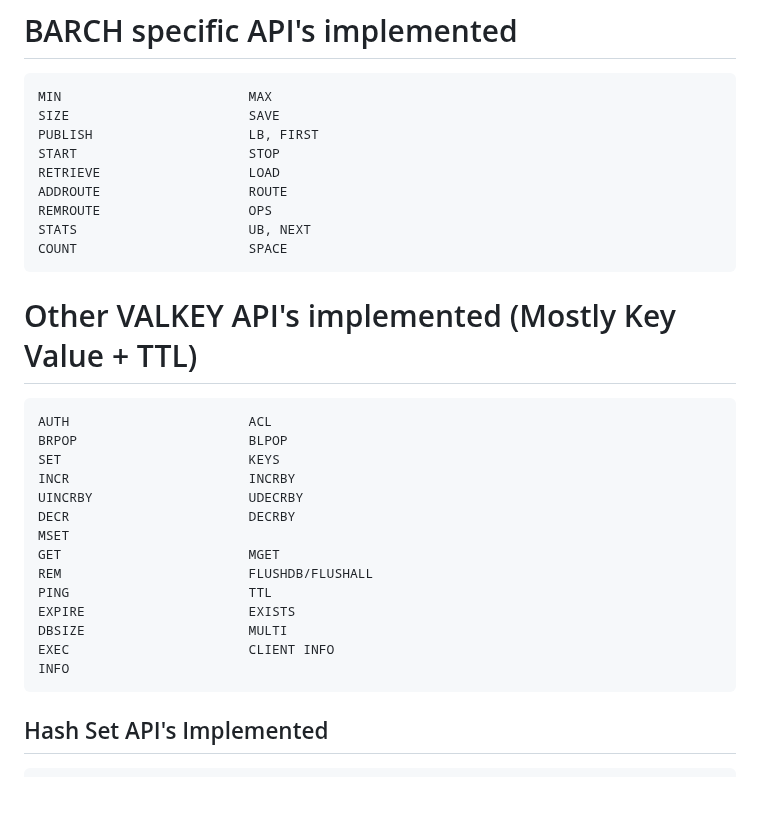
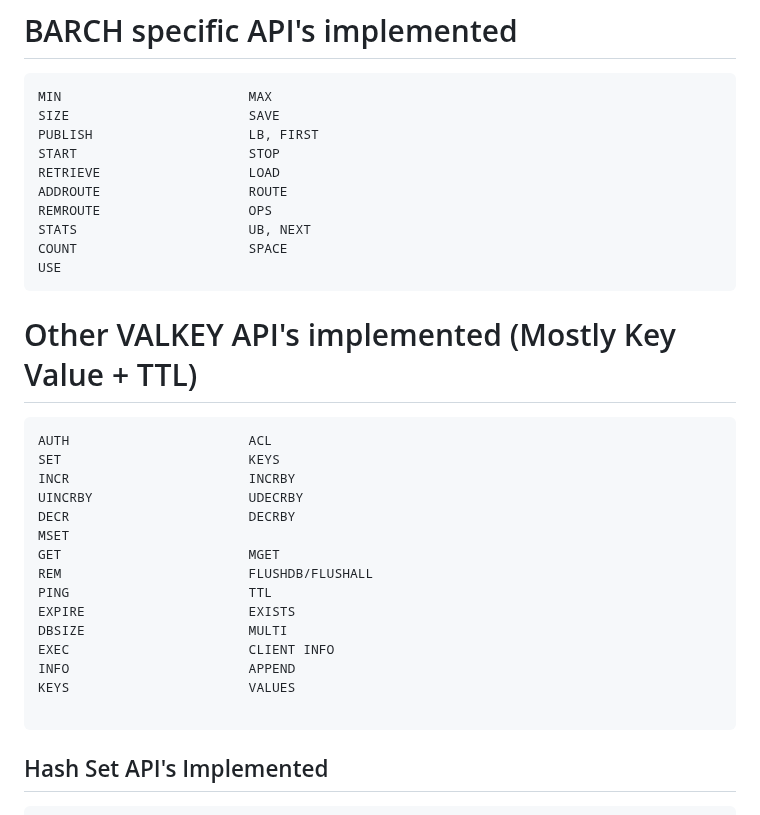
Before and after one commit to tjizep/barch, a Markdown page: README.md, the part around the change. Rendered like a GitHub page; blank space fills up the shorter version.

````diff
--- a/README.md
+++ b/README.md
@@ -133,12 +133,12 @@ ADDROUTE                   ROUTE
 REMROUTE                   OPS
 STATS                      UB, NEXT
 COUNT                      SPACE
+USE
 ```
 
 # Other VALKEY API's implemented (Mostly Key Value + TTL)
 ```
 AUTH                       ACL
-BRPOP                      BLPOP
 SET                        KEYS
 INCR                       INCRBY
 UINCRBY                    UDECRBY
@@ -150,7 +150,9 @@ PING                       TTL
 EXPIRE                     EXISTS
 DBSIZE                     MULTI
 EXEC                       CLIENT INFO
-INFO
+INFO                       APPEND
+KEYS                       VALUES
+
 ```
 ## Hash Set API's Implemented
 ```
````
